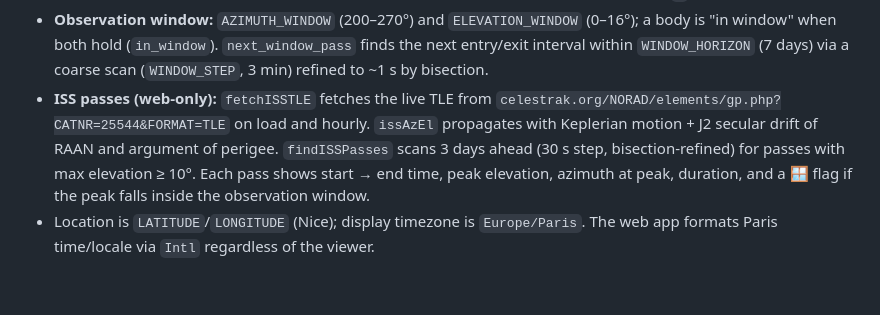
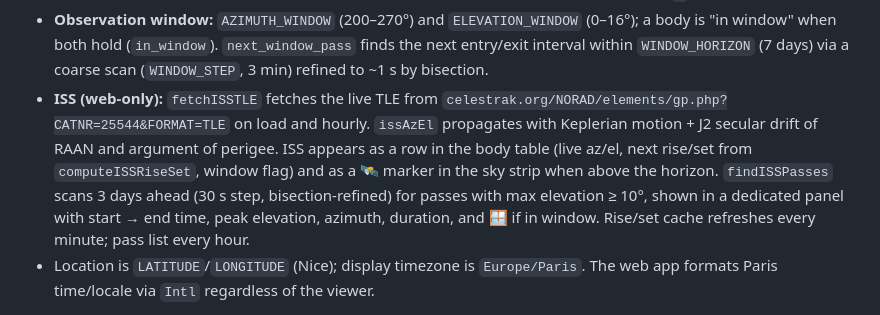
Before and after one commit to friherd/astronomy, a Markdown page: CLAUDE.md, the part around the change. GitHub-like rendering; blank space fills up the shorter version.

Commit message:
Update CLAUDE.md: ISS table row and sky strip marker documented
Co-Authored-By: Claude Sonnet 4.6 <noreply@anthropic.com>

```diff
--- a/CLAUDE.md
+++ b/CLAUDE.md
@@ -60,13 +60,16 @@ Both are intentionally **dependency-free**. Keep them that way.
   (0–16°); a body is "in window" when both hold (`in_window`). `next_window_pass`
   finds the next entry/exit interval within `WINDOW_HORIZON` (7 days) via a coarse
   scan (`WINDOW_STEP`, 3 min) refined to ~1 s by bisection.
-- **ISS passes (web-only):** `fetchISSTLE` fetches the live TLE from
+- **ISS (web-only):** `fetchISSTLE` fetches the live TLE from
   `celestrak.org/NORAD/elements/gp.php?CATNR=25544&FORMAT=TLE` on load and
   hourly. `issAzEl` propagates with Keplerian motion + J2 secular drift of RAAN
-  and argument of perigee. `findISSPasses` scans 3 days ahead (30 s step,
-  bisection-refined) for passes with max elevation ≥ 10°. Each pass shows
-  start → end time, peak elevation, azimuth at peak, duration, and a 🪟 flag if
-  the peak falls inside the observation window.
+  and argument of perigee. ISS appears as a row in the body table (live az/el,
+  next rise/set from `computeISSRiseSet`, window flag) and as a 🛰️ marker in
+  the sky strip when above the horizon. `findISSPasses` scans 3 days ahead
+  (30 s step, bisection-refined) for passes with max elevation ≥ 10°, shown in
+  a dedicated panel with start → end time, peak elevation, azimuth, duration,
+  and 🪟 if in window. Rise/set cache refreshes every minute; pass list every
+  hour.
 - Location is `LATITUDE`/`LONGITUDE` (Nice); display timezone is `Europe/Paris`.
   The web app formats Paris time/locale via `Intl` regardless of the viewer.
 
```
